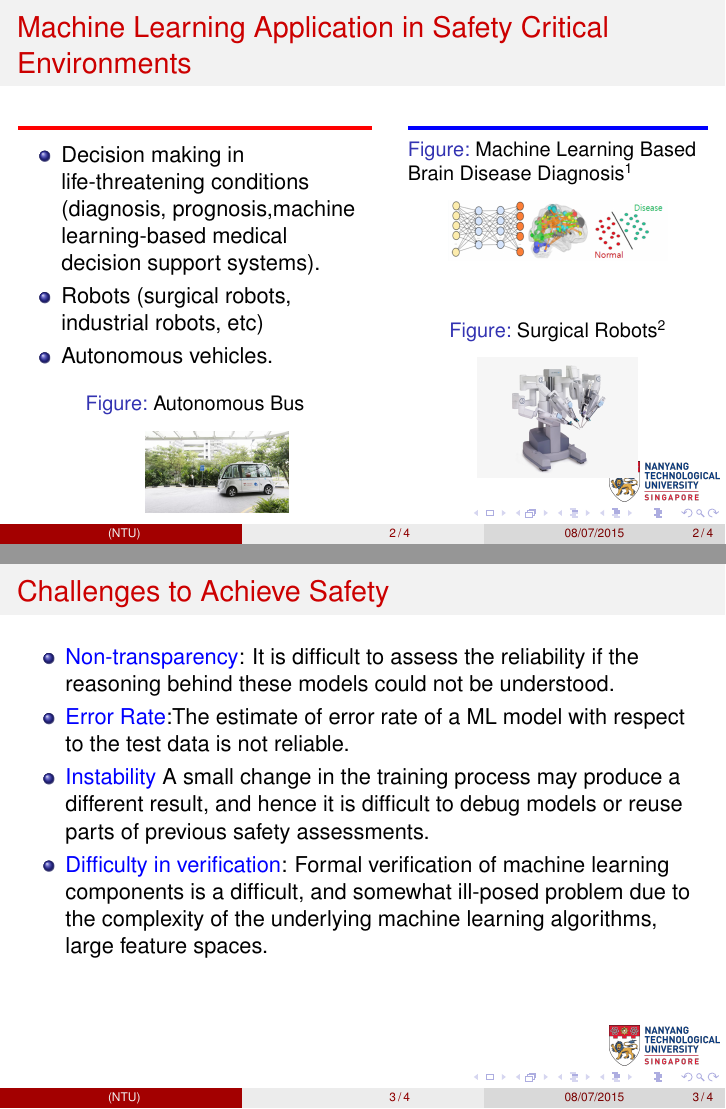
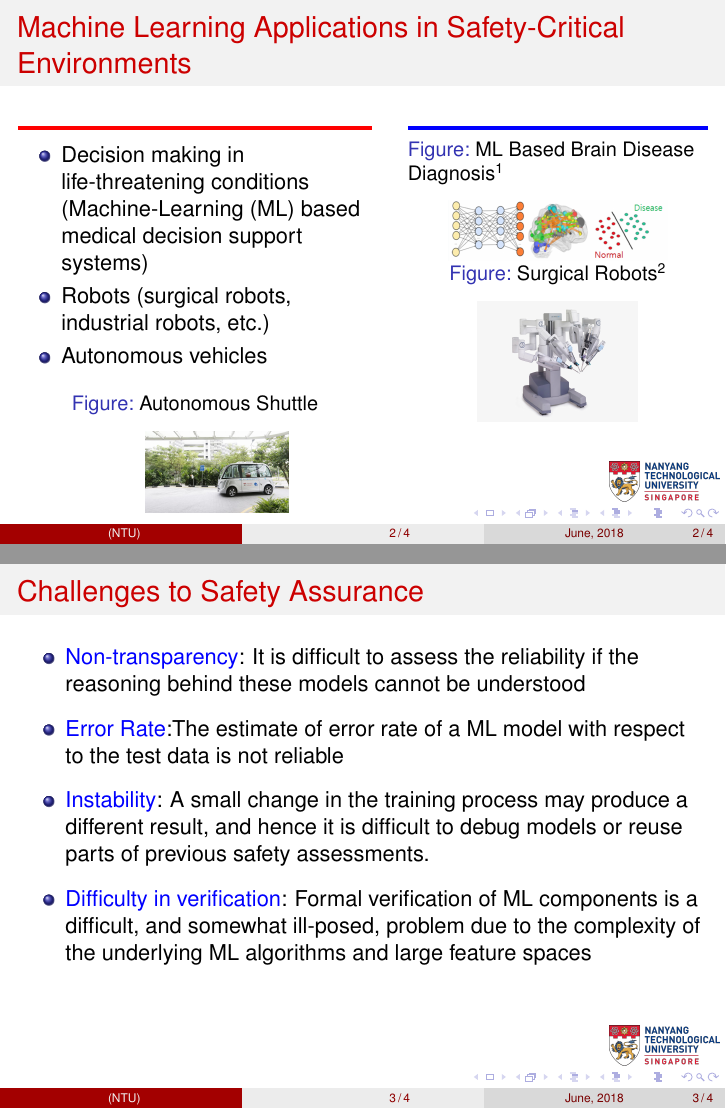
Before and after one commit to jiankangren/Safe_ML, LaTeX slides (Presentations/Research problem /main.tex): pages 4 and 8 of 12, joined at a grey line. Compiled offline with pdfLaTeX.

Commit message:
Updates.

```diff
--- a/Slides/Research problem /main.tex
+++ b/Presentations/Research problem /main.tex
@@ -66,15 +66,15 @@
 % does not look nice, try deleting the line with the fontenc.
 
 
-\title[]{Machine Learning in Safety-Critical Domain} % The short title appears at the bottom of every slide, the full title is only on the title page
+\title[]{Assured Machine Learning} % The short title appears at the bottom of every slide, the full title is only on the title page
 
 %\subtitle
-\author[]{Arvind Easwaran}
-\institute[NTU]{ Nanyang Technological University, Singapore}
+\author[]{Xiaozhe Gu, Arvind Easwaran}
+\institute[NTU]{School of Computer Science and Engineering \\ Energy Research Institute (ERI@N) \\ \vspace{2mm} Nanyang Technological University, Singapore}
 
 
 
-\date[08/07/2015]{June 25, 2018}
+\date[June, 2018]{June, 2018}
 
 
 
@@ -116,22 +116,22 @@
 
 
 
-\begin{frame}[t]{Machine Learning  Application in Safety Critical Environments}
+\begin{frame}[t]{Machine Learning  Applications in Safety-Critical Environments}
 \begin{columns}[T] % align columns
 \begin{column}[t]{.52\textwidth}
 \color{red}\rule{\linewidth}{2pt}
 \vspace{-5mm}
 \begin{itemize}
 \visible<1,2,3>{
-  \item Decision making in life-threatening conditions (diagnosis, prognosis,machine learning-based medical decision support systems).}
+  \item Decision making in life-threatening conditions (Machine-Learning (ML) based medical decision support systems)}
   \visible<2,3>{
-  \item  Robots (surgical robots, industrial robots, etc)}
+  \item  Robots (surgical robots, industrial robots, etc.)}
   \visible<3>{
-    \item  Autonomous vehicles.
+    \item  Autonomous vehicles
 
 \begin{figure}[h]
 \centering
-\caption{Autonomous Bus}
+\caption{Autonomous Shuttle}
 \includegraphics[scale=0.07]{fig/car.jpeg}
 \end{figure}
 }
@@ -147,11 +147,12 @@
 \visible<1,2,3>{
 \begin{figure}[h]
 \centering
-\caption{Machine Learning Based Brain Disease Diagnosis$^1$}
+\caption{ML Based Brain Disease Diagnosis$^1$}
 \includegraphics[scale=0.2]{fig/medical.png}
 \end{figure}
 }
 
+\vspace{-10mm}
 \visible<2,3>{
  \begin{figure}[h]
 \centering
@@ -171,21 +172,24 @@
 
 
 
-\begin{frame}[t]{Challenges to Achieve Safety}
+\begin{frame}[t]{Challenges to Safety Assurance}
 
 \setbeamercovered{transparent}
 \begin{itemize}
 \visible<1,2,3,4>{
-  \item  \textcolor{blue}{Non-transparency}: It is difficult to assess the reliability if  the reasoning behind  these models could not be understood.
+  \item  \textcolor{blue}{Non-transparency}: It is difficult to assess the reliability if  the reasoning behind  these models cannot be understood
+\vspace{2mm}
   }
   \visible<2,3,4>{
-  \item  \textcolor{blue}{Error Rate}:The estimate of error rate of a ML model with respect to the test data is not reliable.
+  \item  \textcolor{blue}{Error Rate}:The estimate of error rate of a ML model with respect to the test data is not reliable
+\vspace{2mm}
   }
   \visible<3,4>{
-  \item     \textcolor{blue}{Instability} A small change in the training process may produce a different result, and hence it is difficult to debug models or reuse parts of previous safety assessments.
+  \item     \textcolor{blue}{Instability}: A small change in the training process may produce a different result, and hence it is difficult to debug models or reuse parts of previous safety assessments.
+\vspace{2mm}
   }
   \visible<4>{
-  \item \textcolor{blue}{Difficulty in verification}: Formal verification of machine learning components is a difficult, and somewhat ill-posed problem due to the complexity of the underlying machine learning algorithms, large feature spaces.
+  \item \textcolor{blue}{Difficulty in verification}: Formal verification of ML components is a difficult, and somewhat ill-posed, problem due to the complexity of the underlying ML algorithms and large feature spaces
 }
 \end{itemize}
 
@@ -193,7 +197,7 @@
 
 
 
-\begin{frame}[t]{Potential Strategies for Achieving Safety}
+\begin{frame}[t]{Potential Strategies for Safety Assurance}
 \begin{columns}[T] % align columns
 \begin{column}[t]{.52\textwidth}
 \color{red}\rule{\linewidth}{2pt}
@@ -225,5 +229,6 @@
 }
 
 
+\vspace{-2mm}
 \visible<2,3>{
 \color{black}
@@ -231,4 +236,5 @@ A technique used in machine learning when predictions cannot be given confidentl
 
+\vspace{-3mm}
 \begin{small}
   \begin{align*}
   \hat y(x)=\begin{cases}-1~\mbox{ if  }\phi(x)\leq t\\\mbox{reject, if }\phi( x)\in(-t,t)\\1~\mbox{ if  }\phi(x)\geq t\end{cases}
```
Also changed, not shown: Presentations/LIME.pdf (renamed from Slides/LIME.pdf), Presentations/ML101.pdf (added), Presentations/Project_Des/Project_Des.pdf (renamed from Slides/Project_Des/Project_Des.pdf), Presentations/Project_Des/Safe_ML.md (renamed from Slides/Project_Des/Safe_ML.md), Presentations/Research problem /fig/car.jpeg (renamed from Slides/Research problem /fig/car.jpeg), Presentations/Research problem /fig/lime.png (renamed from Slides/Research problem /fig/lime.png), Presentations/Research problem /fig/medical.png (renamed from Slides/Research problem /fig/medical.png), Presentations/Research problem /fig/surgical.jpg (renamed from Slides/Research problem /fig/surgical.jpg), Presentations/Research problem /logo.png (renamed from Slides/Research problem /logo.png), Presentations/Research problem /main.pdf (added), Presentations/Validation.pdf (renamed from Slides/Validation.pdf), Presentations/Research problem /main.tex (13 more changed lines), 9 other files.
